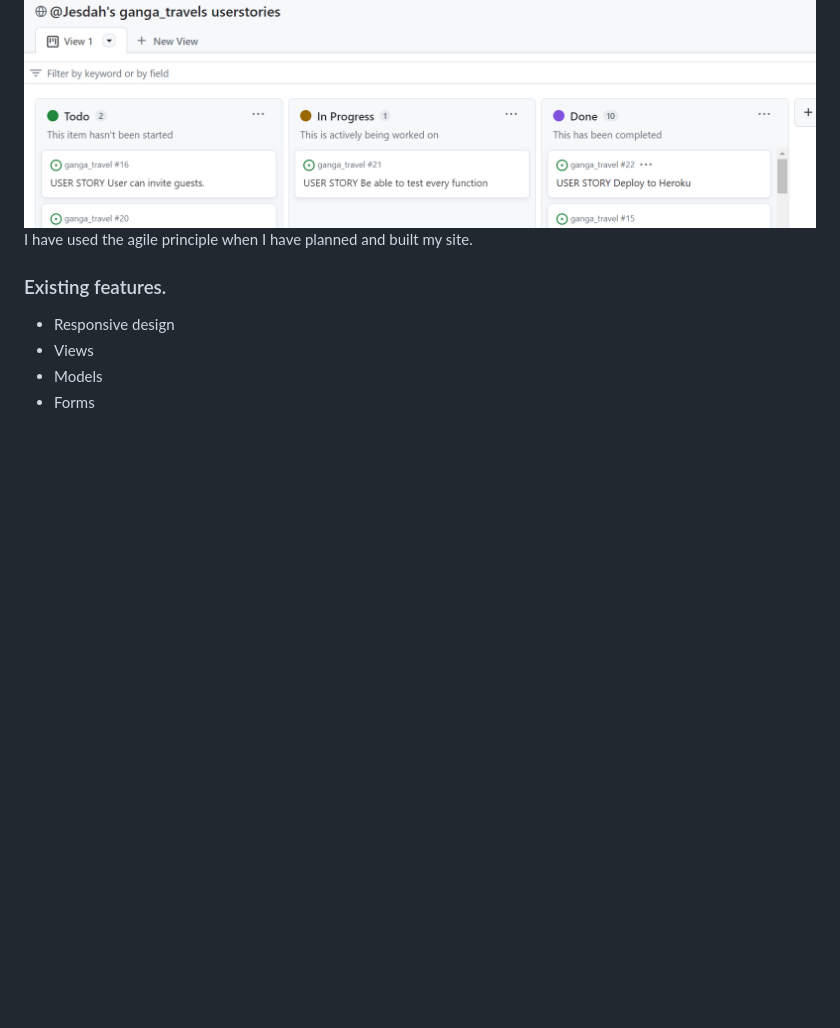
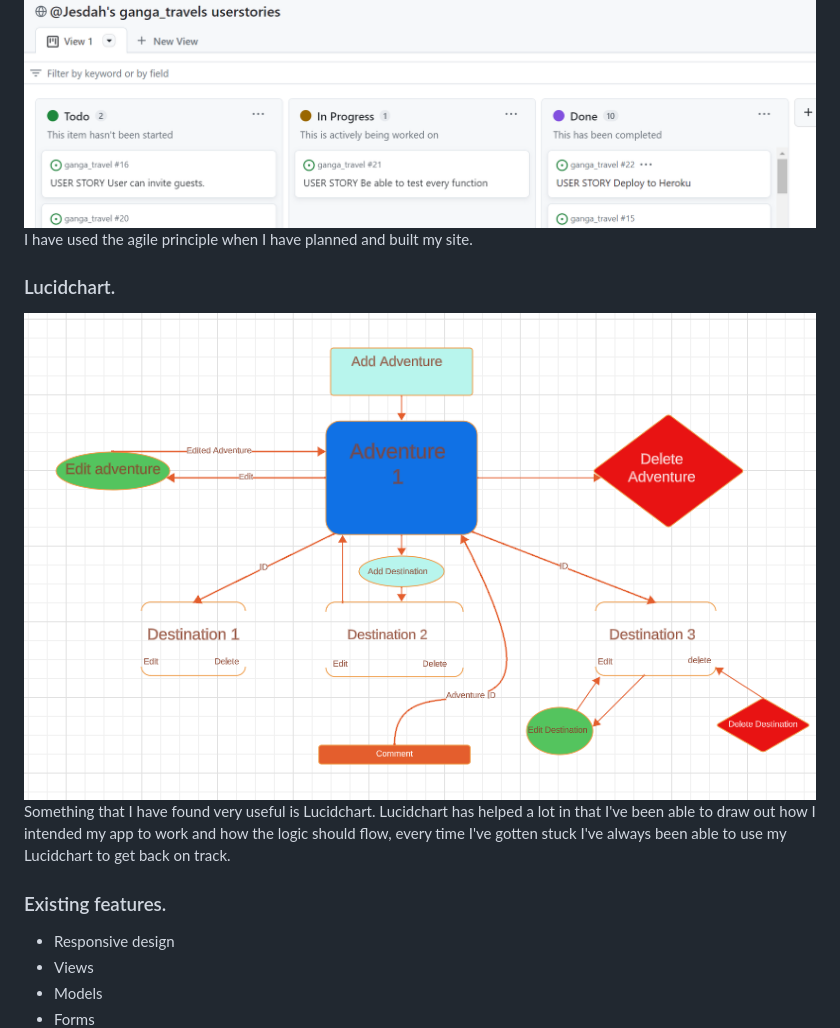
Before and after one commit to Jesdah/ganga_travel, a Markdown page: README.md, the part around the change. Drawn GitHub-style; pictures changed too: static/images/ganaga-travel-lucidchart.png (added); blank space fills up the shorter version.

```diff
--- a/README.md
+++ b/README.md
@@ -70,6 +70,10 @@ The footer is identical on all pages.
 ### Userstories.
 ![Screenshot of Userstories](/static/images/ganaga-travel-userstories.png)<br>
 I have used the agile principle when I have planned and built my site.
+
+### Lucidchart.
+![Screenshot of Lucidchart](/static/images/ganaga-travel-lucidchart.png)<br>
+Something that I have found very useful is Lucidchart. Lucidchart has helped a lot in that I've been able to draw out how I intended my app to work and how the logic should flow, every time I've gotten stuck I've always been able to use my Lucidchart to get back on track.
 
 ### Existing features.
 * Responsive design
```
Also changed, not shown: 3 other files.
